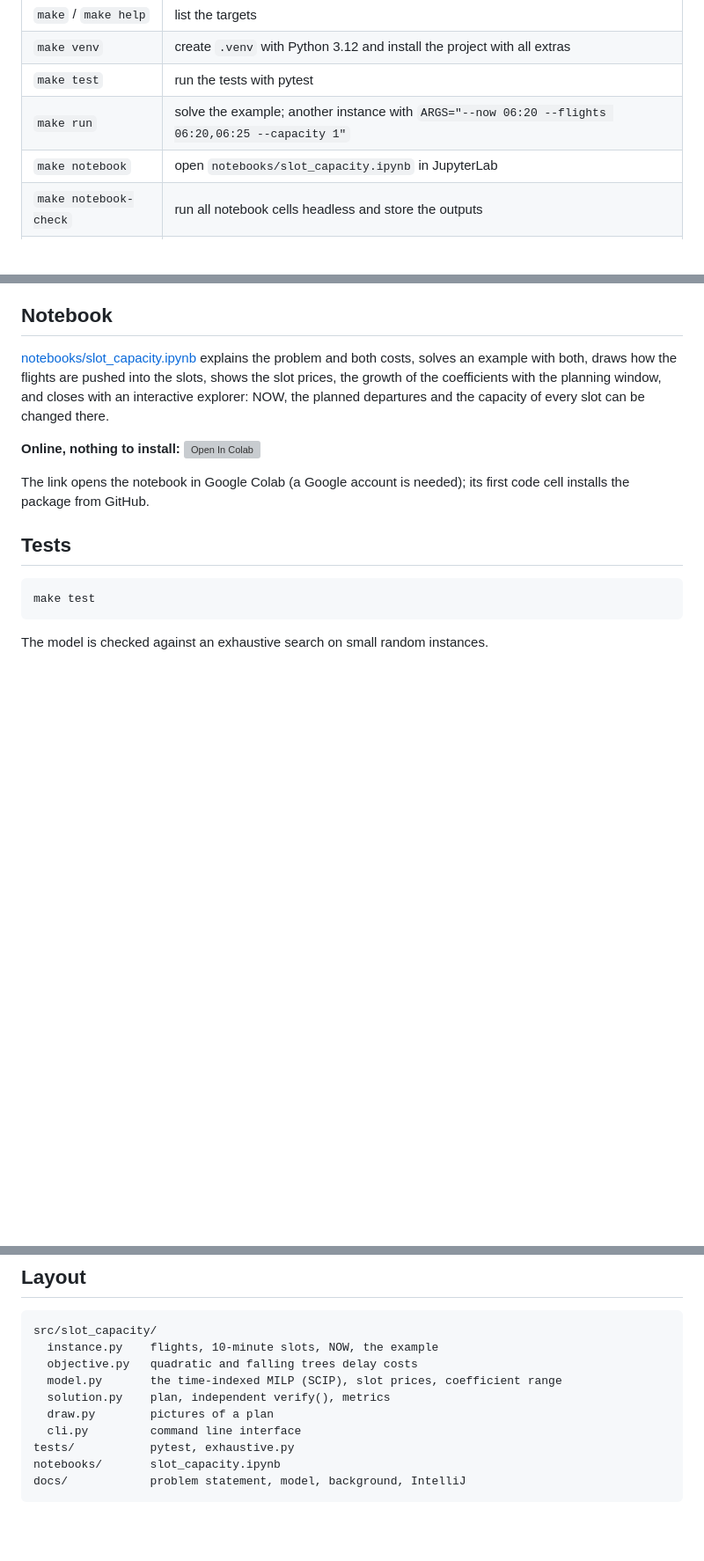
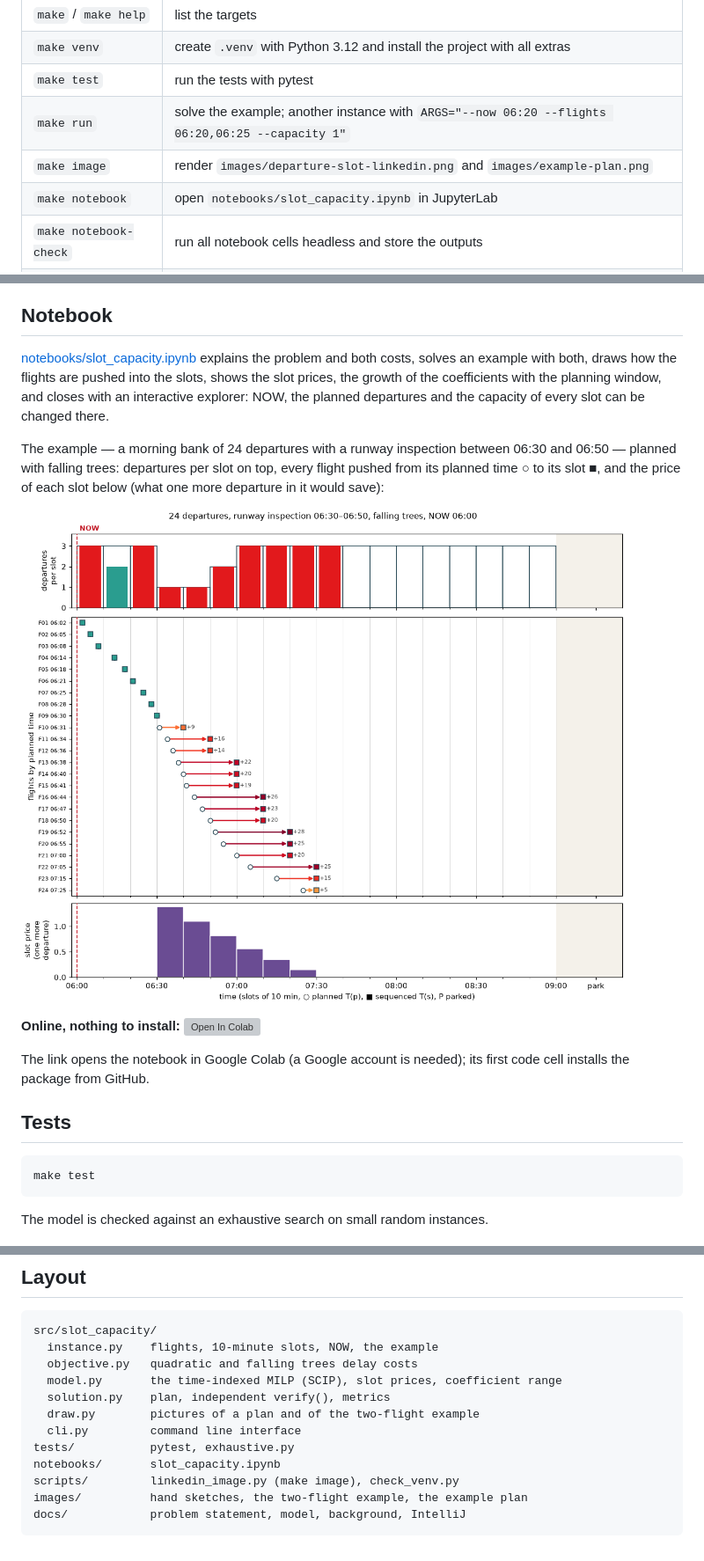
Before and after one commit to tbulubas/departure-slot-planning, a Markdown page: README.md, 3 parts joined by grey strips. Shown at 88% size. GitHub-like rendering; pictures changed too: images/example-plan.png (added); blank space fills up the shorter version; grey boxes are pictures that could not be loaded.

````diff
--- a/README.md
+++ b/README.md
@@ -63,6 +87,7 @@ and open a new terminal.
 | `make venv`      | create `.venv` with Python 3.12 and install the project with all extras |
 | `make test`      | run the tests with pytest                                          |
 | `make run`       | solve the example; another instance with `ARGS="--now 06:20 --flights 06:20,06:25 --capacity 1"` |
+| `make image`     | render `images/departure-slot-linkedin.png` and `images/example-plan.png` |
 | `make notebook`  | open `notebooks/slot_capacity.ipynb` in JupyterLab                 |
 | `make notebook-check` | run all notebook cells headless and store the outputs         |
 | `make clean`     | remove caches and build metadata                                   |
@@ -109,6 +134,13 @@ coefficients with the planning window, and closes with an interactive
 explorer: NOW, the planned departures and the capacity of every slot can be
 changed there.
 
+The example — a morning bank of 24 departures with a runway inspection
+between 06:30 and 06:50 — planned with falling trees: departures per slot
+on top, every flight pushed from its planned time ○ to its slot ■, and the
+price of each slot below (what one more departure in it would save):
+
+![The example planned with falling trees](images/example-plan.png)
+
 **Online, nothing to install:** [![Open In Colab](https://colab.research.google.com/assets/colab-badge.svg)](https://colab.research.google.com/github/tbulubas/departure-slot-planning/blob/main/notebooks/slot_capacity.ipynb)
 
 The link opens the notebook in Google Colab (a Google account is needed);
@@ -131,9 +163,11 @@ src/slot_capacity/
   objective.py   quadratic and falling trees delay costs
   model.py       the time-indexed MILP (SCIP), slot prices, coefficient range
   solution.py    plan, independent verify(), metrics
-  draw.py        pictures of a plan
+  draw.py        pictures of a plan and of the two-flight example
   cli.py         command line interface
 tests/           pytest, exhaustive.py
 notebooks/       slot_capacity.ipynb
+scripts/         linkedin_image.py (make image), check_venv.py
+images/          hand sketches, the two-flight example, the example plan
 docs/            problem statement, model, background, IntelliJ
 ```
````
Also changed, not shown: other parts of README.md (+24 -0 lines), images/departure-slot-linkedin.png (added), images/sketch-falling-trees.jpg (added), images/sketch-quadratic.jpg (added), 5 other files.
